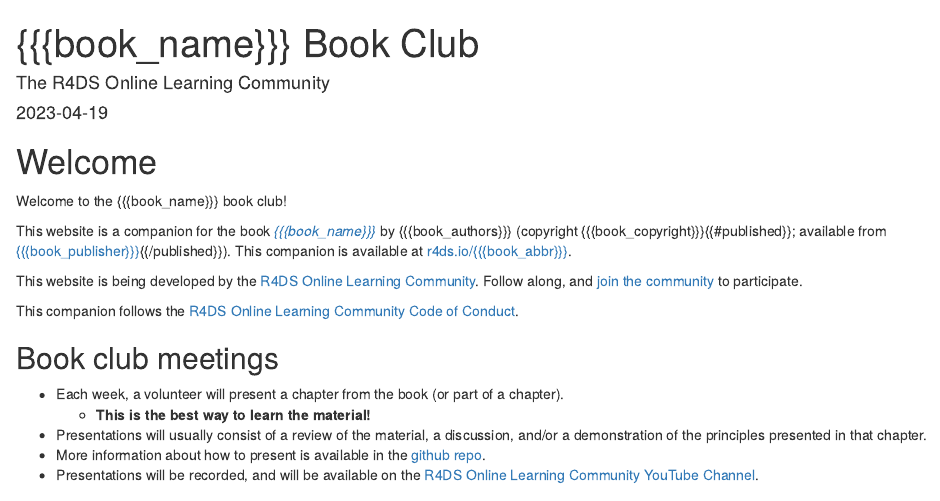
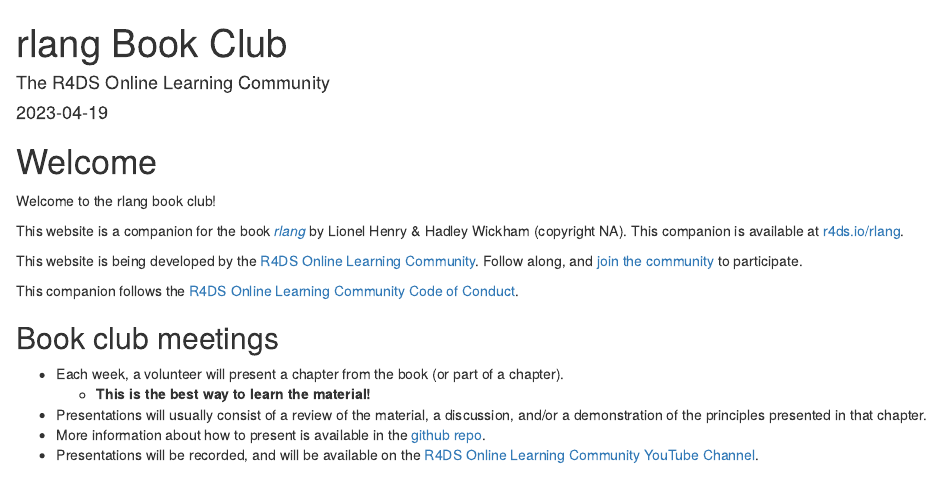
Before and after one commit to r4ds/bookclub-rlang, an R Markdown document (index.Rmd): the page in a window 1100 px wide, from its top. Rendered offline with R 4.5, knitr and Pandoc, with nearby package versions; drawn as R Markdown's standard HTML page in place of the format the file asks for.

Commit message:
Finish setup.

```diff
--- a/_bookdown.yml
+++ b/_bookdown.yml
@@ -1,6 +1,6 @@
-book_filename: "bookclub-{{{book_abbr}}}"
-repo: https://github.com/r4ds/bookclub-{{{book_abbr}}}
-edit: "https://github.com/r4ds/bookclub-{{{book_abbr}}}/edit/main/%s"
+book_filename: "bookclub-rlang"
+repo: https://github.com/r4ds/bookclub-rlang
+edit: "https://github.com/r4ds/bookclub-rlang/edit/main/%s"
 output_dir: "_book"
 delete_merged_file: true
 language:
--- a/_output.yml
+++ b/_output.yml
@@ -5,11 +5,11 @@
     toc:
       collapse: section
       before: |
-        <li><a href="./">{{{book_name}}} Book Club</a></li>
+        <li><a href="./">rlang Book Club</a></li>
       after: |
         <li><a href="https://github.com/rstudio/bookdown" target="blank">Published with bookdown</a></li>
     edit:
-      link: https://github.com/r4ds/bookclub-{{{book_abbr}}}/edit/main/%s
+      link: https://github.com/r4ds/bookclub-rlang/edit/main/%s
       text: "Edit"
     sharing:
       github: yes
--- a/index.Rmd
+++ b/index.Rmd
@@ -1,5 +1,5 @@
 ---
-title: "{{{book_name}}} Book Club"
+title: "rlang Book Club"
 author: "The R4DS Online Learning Community"
 date: "`r Sys.Date()`"
 site: bookdown::bookdown_site
@@ -7,16 +7,16 @@
 bibliography: book.bib
 biblio-style: apalike
 link-citations: yes
-github-repo: r4ds/bookclub-{{{book_abbr}}}
-description: "This website is the product of the R4DS Online Learning Community's {{{book_name}}} Book Club."
+github-repo: r4ds/bookclub-rlang
+description: "This website is the product of the R4DS Online Learning Community's rlang Book Club."
 ---
 
 # Welcome {-}
 
-Welcome to the {{{book_name}}} book club!
+Welcome to the rlang book club!
 
-This website is a companion for the book [_{{{book_name}}}_]({{{book_url}}}) by {{{book_authors}}} (copyright {{{book_copyright}}}{{#published}}; available from [{{{book_publisher}}}]({{{book_publisher_url}}}){{/published}}).
-This companion is available at [r4ds.io/{{{book_abbr}}}](https://r4ds.io/{{{book_abbr}}}).
+This website is a companion for the book [_rlang_](https://rlang.r-lib.org/) by Lionel Henry & Hadley Wickham (copyright NA).
+This companion is available at [r4ds.io/rlang](https://r4ds.io/rlang).
 
 This website is being developed by the [R4DS Online Learning Community](https://rfordatasci.com). Follow along, and [join the community](https://r4ds.io/join) to participate.
 
@@ -27,7 +27,7 @@
 - Each week, a volunteer will present a chapter from the book (or part of a chapter).
   - **This is the best way to learn the material!**
 - Presentations will usually consist of a review of the material, a discussion, and/or a demonstration of the principles presented in that chapter.
-- More information about how to present is available in the [github repo](https://github.com/r4ds/bookclub-{{{book_abbr}}}).
+- More information about how to present is available in the [github repo](https://github.com/r4ds/bookclub-rlang).
 - Presentations will be recorded, and will be available on the [R4DS Online Learning Community YouTube Channel](https://r4ds.io/youtube).
 
 ## Pace {-}
```
Also changed, not shown: README.md, 4 other files.
